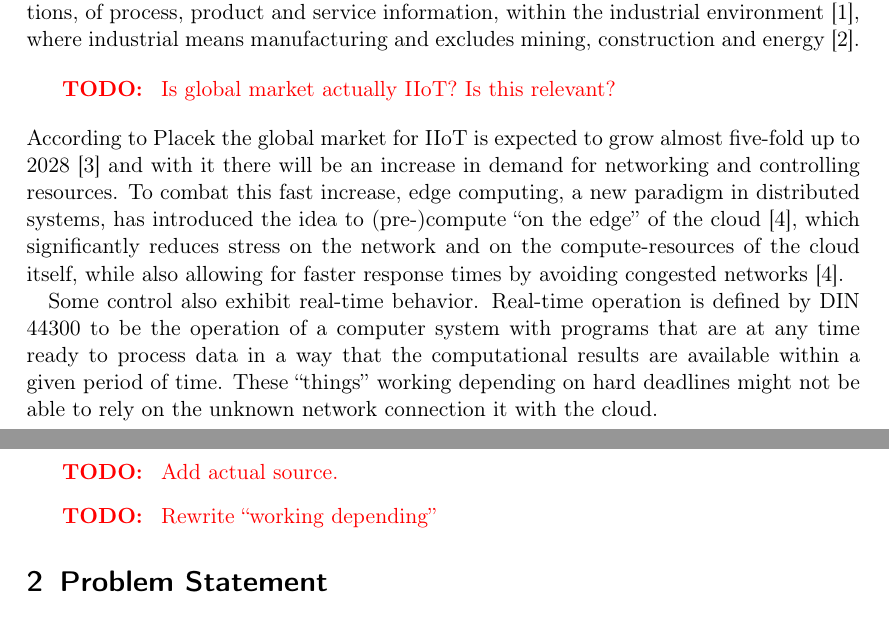
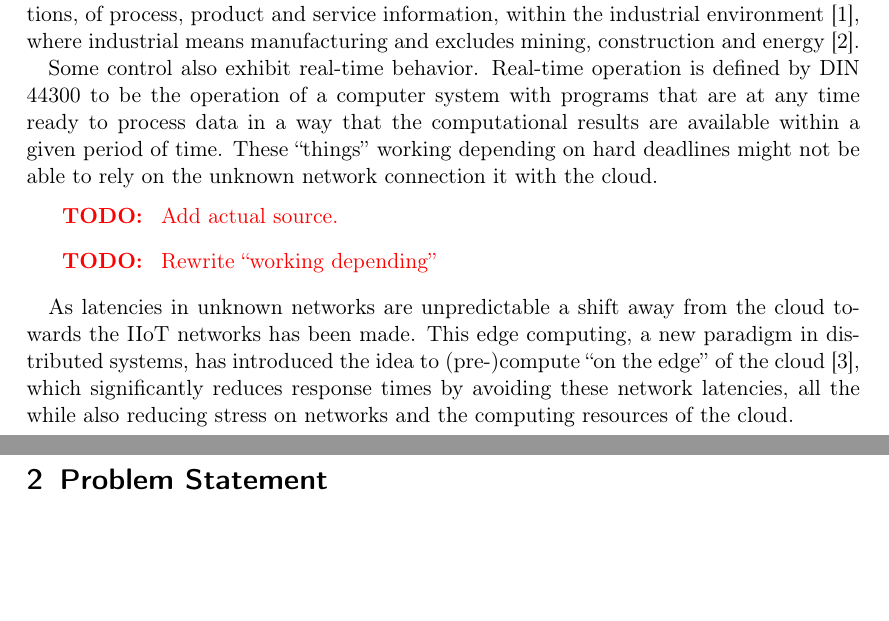
Before and after one commit to AurelWeinholdBachelorsThesis/thesis_proposal, a LaTeX document (expose.tex, which reads tex/motivation.tex): two parts of pages 1 and 2 of 3 before the commit and two parts of pages 1 and 2 of 2 after it, joined at a grey line, cut so that both start at the same text, the shorter picture padded with empty space. Compiled offline with pdfLaTeX.

Commit message:
Move edge below real-time

```diff
--- a/tex/motivation.tex
+++ b/tex/motivation.tex
@@ -17,18 +17,6 @@ industrial environment~\cite{boyes_industrial_2018}, where industrial means
 manufacturing and excludes mining, construction and
 energy~\cite{noauthor_industry_nodate}.
 
-% edge
-\todo{Is global market actually IIoT? Is this relevant?}
-According to \citeauthor{placek_industrial_nodate} the global market for IIoT is
-expected to grow almost five-fold up to 2028~\cite{placek_industrial_nodate}
-and with it there will be an increase in demand for networking and controlling
-resources. To combat this fast increase, edge computing, a new paradigm in
-distributed systems, has introduced the idea to (pre-)compute \enquote{on the
-edge} of the cloud~\cite{shi_edge_2016}, which significantly reduces stress on
-the network and on the compute-resources of the cloud itself, while also
-allowing for faster response times by avoiding congested
-networks~\cite{shi_edge_2016}.
-
 % real-time
 Some control also exhibit real-time behavior. Real-time operation is defined by
 DIN 44300 to be the operation of a computer system with programs that are at any
@@ -38,6 +26,24 @@ deadlines might not be able to rely on the unknown network connection it with
 the cloud.
 \todo{Add actual source.} \todo{Rewrite \enquote{working depending}}
 
+% edge
+As latencies in unknown networks are unpredictable a shift away from the cloud
+towards the IIoT networks has been made. This edge computing, a new paradigm in
+distributed systems, has introduced the idea to (pre-)compute \enquote{on the
+edge} of the cloud~\cite{shi_edge_2016}, which significantly reduces response
+times by avoiding these network latencies, all the while also reducing stress on
+networks and the computing resources of the cloud.
+
+%\todo{Is global market actually IIoT? Is this relevant?}
+%According to \citeauthor{placek_industrial_nodate} the global market for IIoT is
+%expected to grow almost five-fold up to 2028~\cite{placek_industrial_nodate} and
+%with it there will be an increase in demand for networking and controlling
+%resources. To combat this fast increase, edge computing, a new paradigm in
+%distributed systems, has introduced the idea to (pre-)compute \enquote{on the
+%edge} of the cloud~\cite{shi_edge_2016}, which significantly reduces stress on
+%the network and on the compute-resources of the cloud itself, while also
+%allowing for faster response times by avoiding congested
+%networks~\cite{shi_edge_2016}.
 
 
 %But as these networks grow, traffic and the need for computing
```
